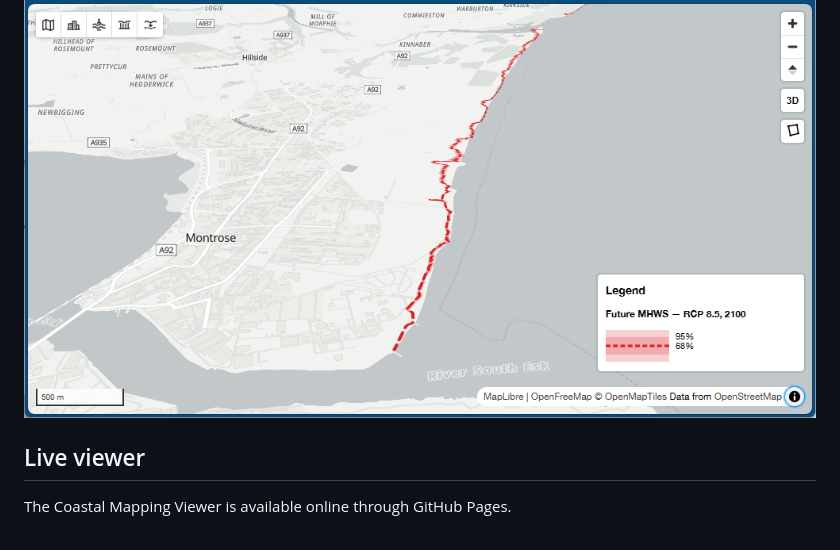
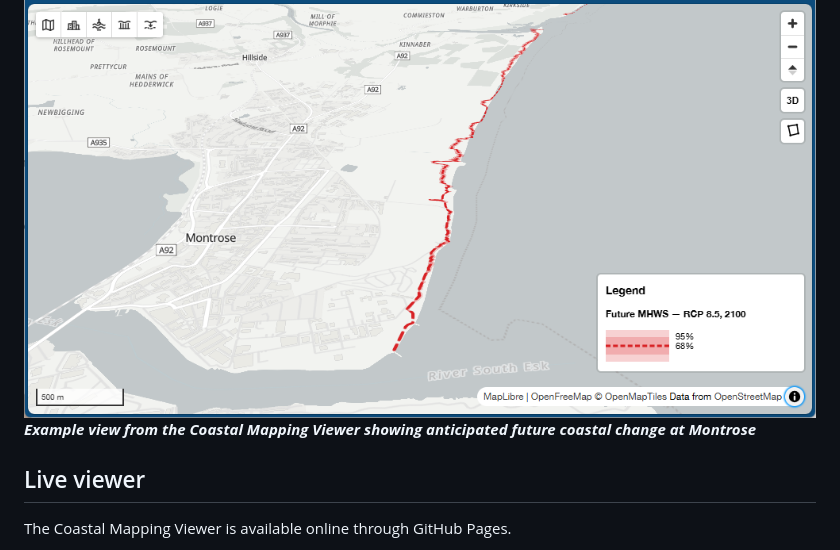
Before and after one commit to mdhurst1/CoastalMappingViewer, a Markdown page: README.md, the part around the change. GitHub-like rendering.

Commit message:
updated caption

```diff
--- a/README.md
+++ b/README.md
@@ -7,6 +7,7 @@ The **Coastal Mapping Viewer** brings together historical shoreline observations
 The current viewer uses **Montrose Bay, Scotland**, as a demonstration area.
 
 ![Coastal Mapping Viewer showing future coastal change](readme_images/data_viewer_example_image.png)
+***Example view from the Coastal Mapping Viewer showing anticipated future coastal change at Montrose***
 
 ## Live viewer
 
```
